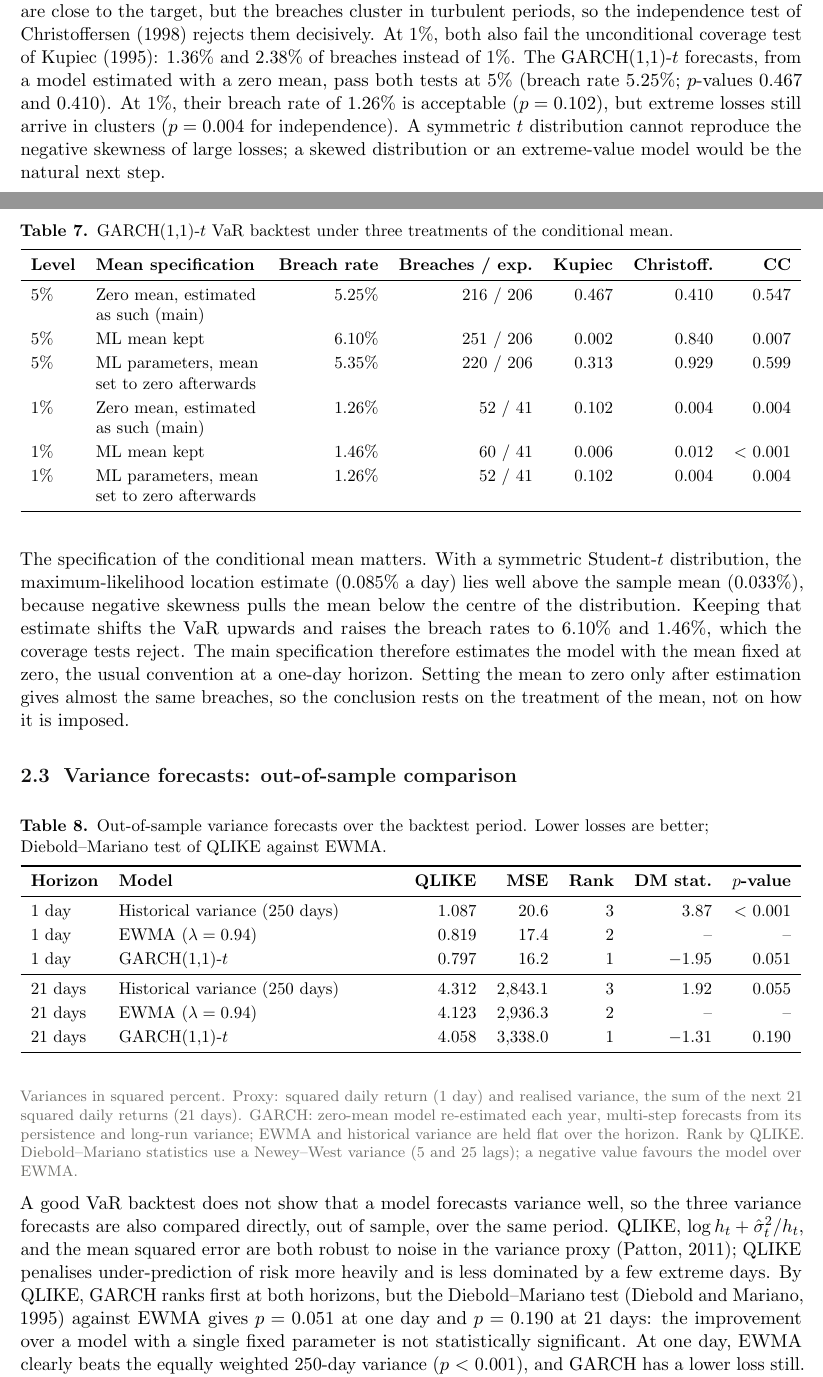
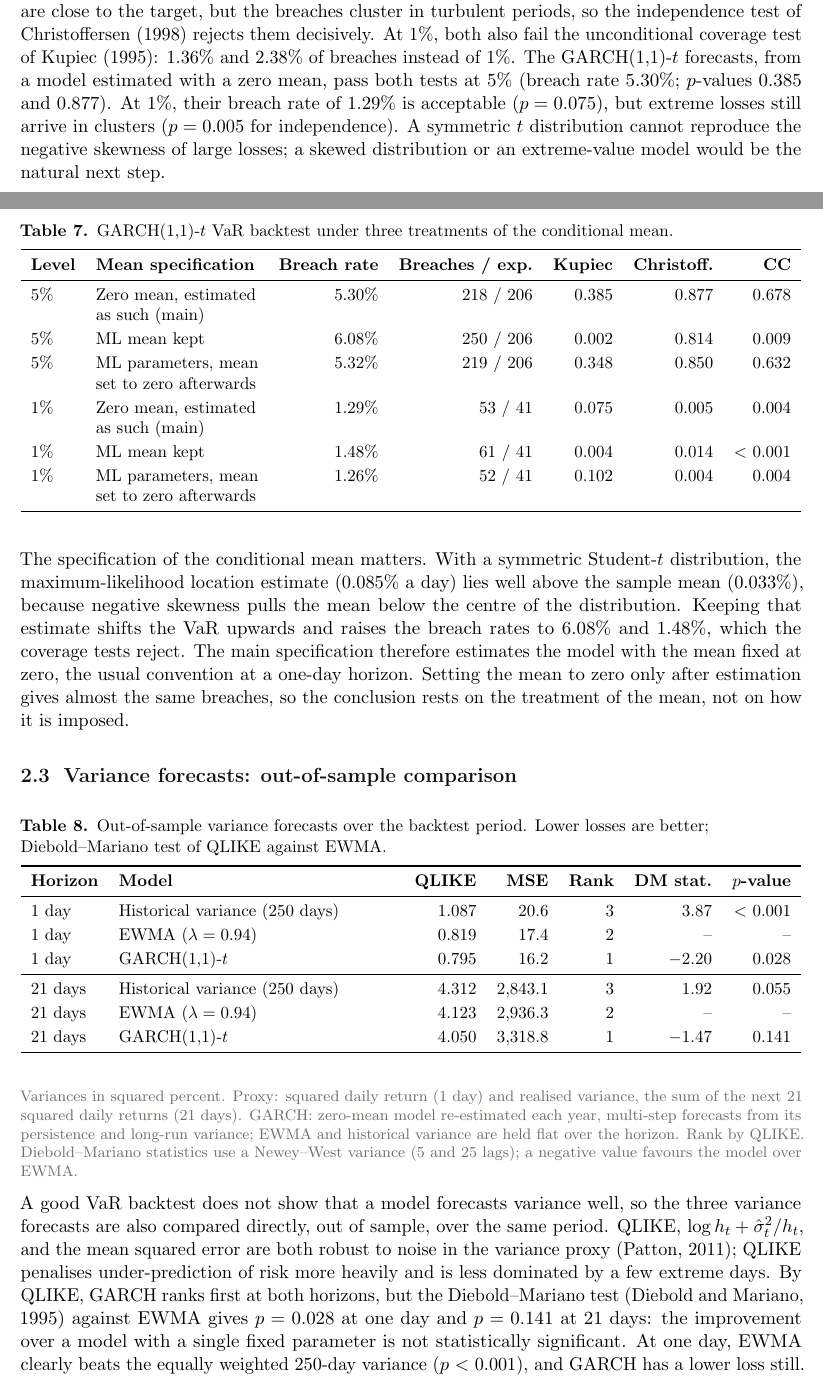
Before and after one commit to cedricmasset98/donnees-marche, a LaTeX document (report/VT_analysis.tex): two parts of pages 7 and 8 of 17, joined at a grey line, cut so that both start at the same text. Compiled offline with pdfLaTeX.

Commit message:
Mise a jour des donnees et du rapport

```diff
--- a/report/VT_analysis.tex
+++ b/report/VT_analysis.tex
@@ -268,16 +268,16 @@ The model $\sigma_t^2 = \omega + \alpha\,\varepsilon_{t-1}^2 + \beta\,\sigma_{t-
 \midrule
 5\% & Historical (250 days) & 5.20\% & 214 / 206 & 0.558 & $<$ 0.001 & $<$ 0.001 \\
 5\% & Normal (250 days) & 5.22\% & 215 / 206 & 0.511 & $<$ 0.001 & $<$ 0.001 \\
-5\% & GARCH(1,1)-t & 5.25\% & 216 / 206 & 0.467 & 0.410 & 0.547 \\
+5\% & GARCH(1,1)-t & 5.30\% & 218 / 206 & 0.385 & 0.877 & 0.678 \\
 1\% & Historical (250 days) & 1.36\% & 56 / 41 & 0.027 & $<$ 0.001 & $<$ 0.001 \\
 1\% & Normal (250 days) & 2.38\% & 98 / 41 & $<$ 0.001 & $<$ 0.001 & $<$ 0.001 \\
-1\% & GARCH(1,1)-t & 1.26\% & 52 / 41 & 0.102 & 0.004 & 0.004 \\
+1\% & GARCH(1,1)-t & 1.29\% & 53 / 41 & 0.075 & 0.005 & 0.004 \\
 \bottomrule
 \end{tabularx}
 \end{table}
 \note{One-day VaR on daily log returns, forecasts from 23 Jun 2010 to 30 Oct 2026 (4,115 days), each using only information available the day before. Historical and normal VaR use a 250-day rolling window. GARCH parameters are re-estimated at the start of each calendar year on all prior data, and the conditional variance is updated daily. Kupiec: unconditional coverage; Christoffersen: independence; CC: conditional coverage (joint).}
 
-Rolling historical and normal VaR react slowly to changes in volatility. Their breach rates at 5\% are close to the target, but the breaches cluster in turbulent periods, so the independence test of \citet{christoffersen1998} rejects them decisively. At 1\%, both also fail the unconditional coverage test of \citet{kupiec1995}: 1.36\% and 2.38\% of breaches instead of 1\%. The GARCH(1,1)-$t$ forecasts, from a model estimated with a zero mean, pass both tests at 5\% (breach rate 5.25\%; $p$-values 0.467 and 0.410). At 1\%, their breach rate of 1.26\% is acceptable ($p = 0.102$), but extreme losses still arrive in clusters ($p = 0.004$ for independence). A symmetric $t$ distribution cannot reproduce the negative skewness of large losses; a skewed distribution or an extreme-value model would be the natural next step.
+Rolling historical and normal VaR react slowly to changes in volatility. Their breach rates at 5\% are close to the target, but the breaches cluster in turbulent periods, so the independence test of \citet{christoffersen1998} rejects them decisively. At 1\%, both also fail the unconditional coverage test of \citet{kupiec1995}: 1.36\% and 2.38\% of breaches instead of 1\%. The GARCH(1,1)-$t$ forecasts, from a model estimated with a zero mean, pass both tests at 5\% (breach rate 5.30\%; $p$-values 0.385 and 0.877). At 1\%, their breach rate of 1.29\% is acceptable ($p = 0.075$), but extreme losses still arrive in clusters ($p = 0.005$ for independence). A symmetric $t$ distribution cannot reproduce the negative skewness of large losses; a skewed distribution or an extreme-value model would be the natural next step.
 
 \begin{table}[H]
 \small
@@ -286,16 +286,16 @@ Rolling historical and normal VaR react slowly to changes in volatility. Their b
 \toprule
 \textbf{Level} & \textbf{Mean specification} & \textbf{Breach rate} & \textbf{Breaches / exp.} & \textbf{Kupiec} & \textbf{Christoff.} & \textbf{CC} \\
 \midrule
-5\% & Zero mean, estimated as such (main) & 5.25\% & 216 / 206 & 0.467 & 0.410 & 0.547 \\
-5\% & ML mean kept & 6.10\% & 251 / 206 & 0.002 & 0.840 & 0.007 \\
-5\% & ML parameters, mean set to zero afterwards & 5.35\% & 220 / 206 & 0.313 & 0.929 & 0.599 \\
-1\% & Zero mean, estimated as such (main) & 1.26\% & 52 / 41 & 0.102 & 0.004 & 0.004 \\
-1\% & ML mean kept & 1.46\% & 60 / 41 & 0.006 & 0.012 & $<$ 0.001 \\
+5\% & Zero mean, estimated as such (main) & 5.30\% & 218 / 206 & 0.385 & 0.877 & 0.678 \\
+5\% & ML mean kept & 6.08\% & 250 / 206 & 0.002 & 0.814 & 0.009 \\
+5\% & ML parameters, mean set to zero afterwards & 5.32\% & 219 / 206 & 0.348 & 0.850 & 0.632 \\
+1\% & Zero mean, estimated as such (main) & 1.29\% & 53 / 41 & 0.075 & 0.005 & 0.004 \\
+1\% & ML mean kept & 1.48\% & 61 / 41 & 0.004 & 0.014 & $<$ 0.001 \\
 1\% & ML parameters, mean set to zero afterwards & 1.26\% & 52 / 41 & 0.102 & 0.004 & 0.004 \\
 \bottomrule
 \end{tabularx}
 \end{table}
-The specification of the conditional mean matters. With a symmetric Student-$t$ distribution, the maximum-likelihood location estimate (0.085\% a day) lies well above the sample mean (0.033\%), because negative skewness pulls the mean below the centre of the distribution. Keeping that estimate shifts the VaR upwards and raises the breach rates to 6.10\% and 1.46\%, which the coverage tests reject. The main specification therefore estimates the model with the mean fixed at zero, the usual convention at a one-day horizon. Setting the mean to zero only after estimation gives almost the same breaches, so the conclusion rests on the treatment of the mean, not on how it is imposed.
+The specification of the conditional mean matters. With a symmetric Student-$t$ distribution, the maximum-likelihood location estimate (0.085\% a day) lies well above the sample mean (0.033\%), because negative skewness pulls the mean below the centre of the distribution. Keeping that estimate shifts the VaR upwards and raises the breach rates to 6.08\% and 1.48\%, which the coverage tests reject. The main specification therefore estimates the model with the mean fixed at zero, the usual convention at a one-day horizon. Setting the mean to zero only after estimation gives almost the same breaches, so the conclusion rests on the treatment of the mean, not on how it is imposed.
 
 \keep{16}\subsection{Variance forecasts: out-of-sample comparison}
 \begin{table}[H]
@@ -307,16 +307,16 @@ The specification of the conditional mean matters. With a symmetric Student-$t$
 \midrule
 1 day & Historical variance (250 days) & 1.087 & 20.6 & 3 & 3.87 & $<$ 0.001 \\
 1 day & EWMA ($\lambda = 0.94$) & 0.819 & 17.4 & 2 & -- & -- \\
-1 day & GARCH(1,1)-$t$ & 0.797 & 16.2 & 1 & $-$1.95 & 0.051 \\
+1 day & GARCH(1,1)-$t$ & 0.795 & 16.2 & 1 & $-$2.20 & 0.028 \\
 \midrule{}21 days & Historical variance (250 days) & 4.312 & 2,843.1 & 3 & 1.92 & 0.055 \\
 21 days & EWMA ($\lambda = 0.94$) & 4.123 & 2,936.3 & 2 & -- & -- \\
-21 days & GARCH(1,1)-$t$ & 4.058 & 3,338.0 & 1 & $-$1.31 & 0.190 \\
+21 days & GARCH(1,1)-$t$ & 4.050 & 3,318.8 & 1 & $-$1.47 & 0.141 \\
 \bottomrule
 \end{tabularx}
 \end{table}
 \note{Variances in squared percent. Proxy: squared daily return (1 day) and realised variance, the sum of the next 21 squared daily returns (21 days). GARCH: zero-mean model re-estimated each year, multi-step forecasts from its persistence and long-run variance; EWMA and historical variance are held flat over the horizon. Rank by QLIKE. Diebold--Mariano statistics use a Newey--West variance (5 and 25 lags); a negative value favours the model over EWMA.}
 
-A good VaR backtest does not show that a model forecasts variance well, so the three variance forecasts are also compared directly, out of sample, over the same period. QLIKE, $\log h_t + \hat\sigma_t^2/h_t$, and the mean squared error are both robust to noise in the variance proxy \citep{patton2011}; QLIKE penalises under-prediction of risk more heavily and is less dominated by a few extreme days. By QLIKE, GARCH ranks first at both horizons, but the Diebold--Mariano test \citep{diebold1995} against EWMA gives $p = 0.051$ at one day and $p = 0.190$ at 21 days: the improvement over a model with a single fixed parameter is not statistically significant. At one day, EWMA clearly beats the equally weighted 250-day variance ($p$ $<$ 0.001), and GARCH has a lower loss still. By MSE, the ranking changes at 21 days (the 250-day historical variance first), because squared errors are dominated by the few crisis months. The richer model helps describe volatility, but its forecasting advantage is modest.
+A good VaR backtest does not show that a model forecasts variance well, so the three variance forecasts are also compared directly, out of sample, over the same period. QLIKE, $\log h_t + \hat\sigma_t^2/h_t$, and the mean squared error are both robust to noise in the variance proxy \citep{patton2011}; QLIKE penalises under-prediction of risk more heavily and is less dominated by a few extreme days. By QLIKE, GARCH ranks first at both horizons, but the Diebold--Mariano test \citep{diebold1995} against EWMA gives $p = 0.028$ at one day and $p = 0.141$ at 21 days: the improvement over a model with a single fixed parameter is not statistically significant. At one day, EWMA clearly beats the equally weighted 250-day variance ($p$ $<$ 0.001), and GARCH has a lower loss still. By MSE, the ranking changes at 21 days (the 250-day historical variance first), because squared errors are dominated by the few crisis months. The richer model helps describe volatility, but its forecasting advantage is modest.
 
 % ---------------------------------------------------------------- 3
 \keep{24}
```
Also changed, not shown: docs/VT_analysis.pdf, report/VT_analysis.pdf, report/figures/acf.pdf, report/figures/annual.pdf, report/figures/best_days.pdf, report/figures/calendar.pdf, report/figures/chf.pdf, report/figures/distribution.pdf, report/figures/drawdown.pdf, report/figures/ma200.pdf, report/figures/price.pdf, report/figures/rolling.pdf, report/figures/savings.pdf, report/figures/start_date.pdf, 3 more files, 2 other files.
